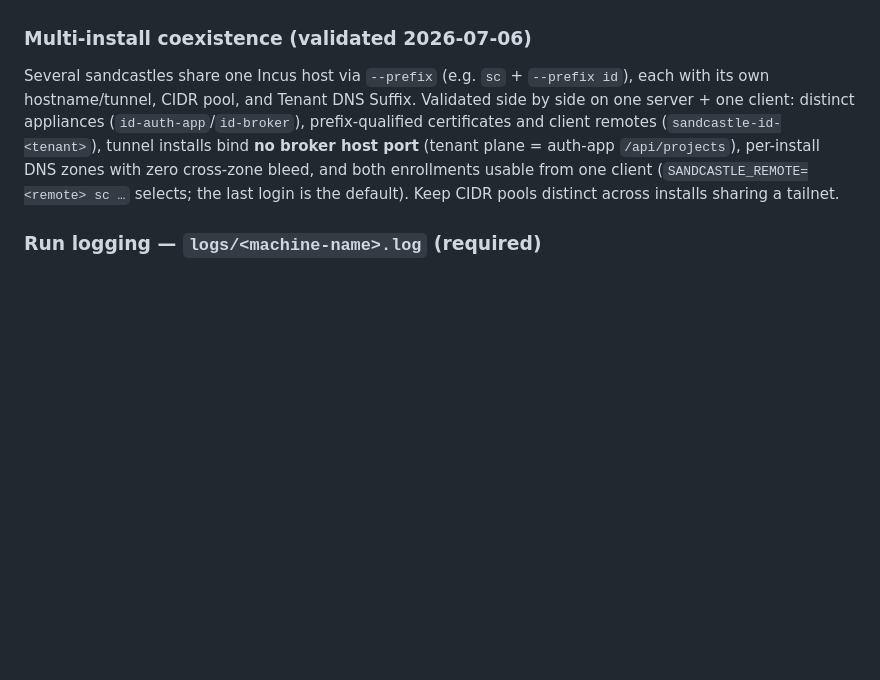
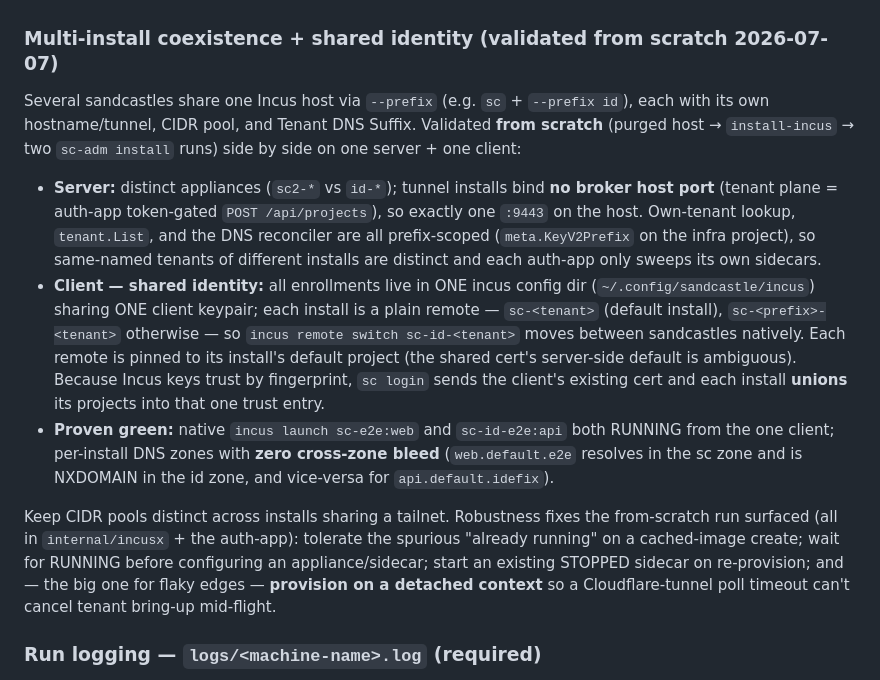
Before and after one commit to thieso2/sandcastle-incus, a Markdown page: docs/e2e-sc2.md, the part around the change. GitHub-like rendering; blank space fills up the shorter version.

Commit message:
docs(e2e): multi-install coexistence + shared identity, validated green from scratch
Co-Authored-By: Claude Opus 4.8 <noreply@anthropic.com>

```diff
--- a/docs/e2e-sc2.md
+++ b/docs/e2e-sc2.md
@@ -70,17 +70,39 @@ run, and never enable it on a production install you don't intend to test
 against. An attended real-OAuth login is an optional extra verification, not
 part of the default protocol.
 
-### Multi-install coexistence (validated 2026-07-06)
+### Multi-install coexistence + shared identity (validated from scratch 2026-07-07)
 
 Several sandcastles share one Incus host via `--prefix` (e.g. `sc` +
 `--prefix id`), each with its own hostname/tunnel, CIDR pool, and Tenant DNS
-Suffix. Validated side by side on one server + one client: distinct appliances
-(`id-auth-app`/`id-broker`), prefix-qualified certificates and client remotes
-(`sandcastle-id-<tenant>`), tunnel installs bind **no broker host port**
-(tenant plane = auth-app `/api/projects`), per-install DNS zones with zero
-cross-zone bleed, and both enrollments usable from one client
-(`SANDCASTLE_REMOTE=<remote> sc …` selects; the last login is the default).
-Keep CIDR pools distinct across installs sharing a tailnet.
+Suffix. Validated **from scratch** (purged host → `install-incus` → two
+`sc-adm install` runs) side by side on one server + one client:
+
+- **Server:** distinct appliances (`sc2-*` vs `id-*`); tunnel installs bind
+  **no broker host port** (tenant plane = auth-app token-gated
+  `POST /api/projects`), so exactly one `:9443` on the host. Own-tenant lookup,
+  `tenant.List`, and the DNS reconciler are all prefix-scoped (`meta.KeyV2Prefix`
+  on the infra project), so same-named tenants of different installs are
+  distinct and each auth-app only sweeps its own sidecars.
+- **Client — shared identity:** all enrollments live in ONE incus config dir
+  (`~/.config/sandcastle/incus`) sharing ONE client keypair; each install is a
+  plain remote — `sc-<tenant>` (default install), `sc-<prefix>-<tenant>`
+  otherwise — so `incus remote switch sc-id-<tenant>` moves between sandcastles
+  natively. Each remote is pinned to its install's default project (the shared
+  cert's server-side default is ambiguous). Because Incus keys trust by
+  fingerprint, `sc login` sends the client's existing cert and each install
+  **unions** its projects into that one trust entry.
+- **Proven green:** native `incus launch sc-e2e:web` and `sc-id-e2e:api` both
+  RUNNING from the one client; per-install DNS zones with **zero cross-zone
+  bleed** (`web.default.e2e` resolves in the sc zone and is NXDOMAIN in the id
+  zone, and vice-versa for `api.default.idefix`).
+
+Keep CIDR pools distinct across installs sharing a tailnet. Robustness fixes the
+from-scratch run surfaced (all in `internal/incusx` + the auth-app): tolerate
+the spurious "already running" on a cached-image create; wait for RUNNING
+before configuring an appliance/sidecar; start an existing STOPPED sidecar on
+re-provision; and — the big one for flaky edges — **provision on a detached
+context** so a Cloudflare-tunnel poll timeout can't cancel tenant bring-up
+mid-flight.
 
 ### Run logging — `logs/<machine-name>.log` (required)
 
```
